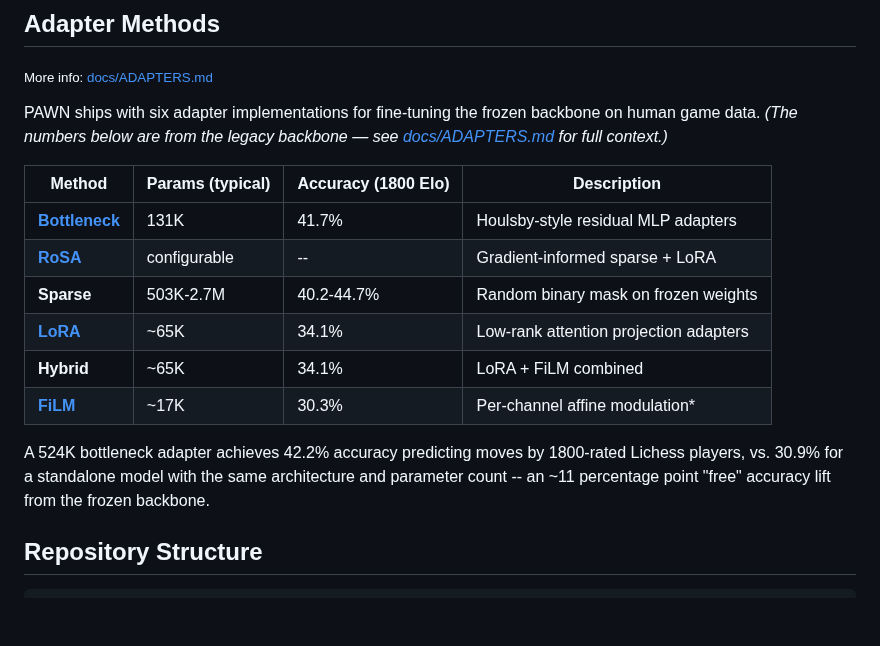
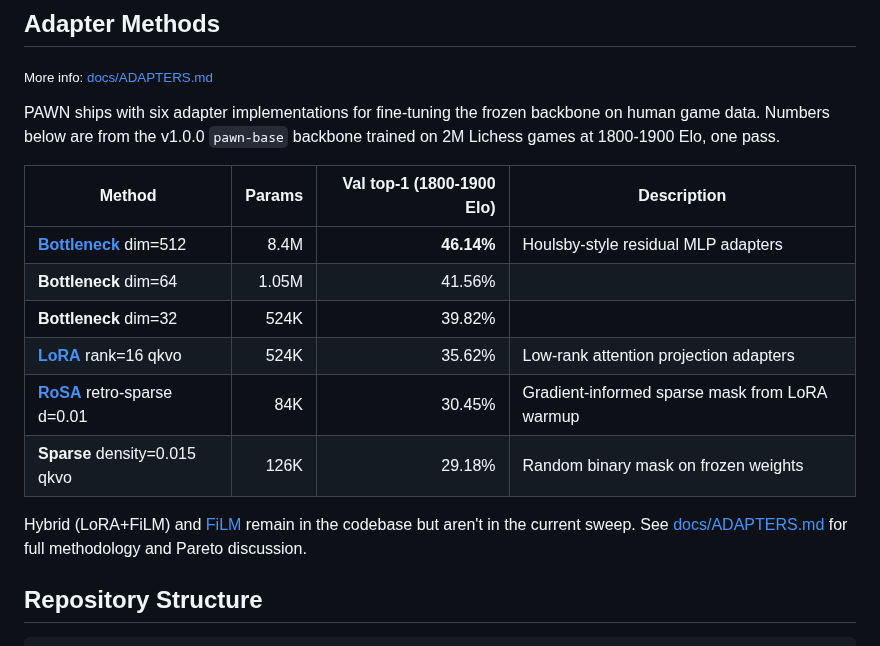
Before and after one commit to thomas-schweich/PAWN, a Markdown page: README.md, the part around the change. Drawn GitHub-style; blank space fills up the shorter version.

```diff
--- a/README.md
+++ b/README.md
@@ -115,18 +115,18 @@ All three variants sit at ~101–102% of the [theoretical top-1 ceiling](docs/AC
 
 <sub>More info: [docs/ADAPTERS.md](docs/ADAPTERS.md)</sub>
 
-PAWN ships with six adapter implementations for fine-tuning the frozen backbone on human game data. *(The numbers below are from the legacy backbone — see [docs/ADAPTERS.md](docs/ADAPTERS.md) for full context.)*
+PAWN ships with six adapter implementations for fine-tuning the frozen backbone on human game data. Numbers below are from the v1.0.0 `pawn-base` backbone trained on 2M Lichess games at 1800-1900 Elo, one pass.
 
-| Method | Params (typical) | Accuracy (1800 Elo) | Description |
-|--------|-----------------|---------------------|-------------|
-| **[Bottleneck](https://arxiv.org/abs/1902.00751)** | 131K | 41.7% | Houlsby-style residual MLP adapters |
-| **[RoSA](https://arxiv.org/abs/2401.04679)** | configurable | -- | Gradient-informed sparse + LoRA |
-| **Sparse** | 503K-2.7M | 40.2-44.7% | Random binary mask on frozen weights |
-| **[LoRA](https://arxiv.org/abs/2106.09685)** | ~65K | 34.1% | Low-rank attention projection adapters |
-| **Hybrid** | ~65K | 34.1% | LoRA + FiLM combined |
-| **[FiLM](https://arxiv.org/abs/1709.07871)** | ~17K | 30.3% | Per-channel affine modulation* |
+| Method | Params | Val top-1 (1800-1900 Elo) | Description |
+|--------|-------:|--------------------------:|-------------|
+| **[Bottleneck](https://arxiv.org/abs/1902.00751)** dim=512 | 8.4M | **46.14%** | Houlsby-style residual MLP adapters |
+| **Bottleneck** dim=64 | 1.05M | 41.56% | |
+| **Bottleneck** dim=32 | 524K | 39.82% | |
+| **[LoRA](https://arxiv.org/abs/2106.09685)** rank=16 qkvo | 524K | 35.62% | Low-rank attention projection adapters |
+| **[RoSA](https://arxiv.org/abs/2401.04679)** retro-sparse d=0.01 | 84K | 30.45% | Gradient-informed sparse mask from LoRA warmup |
+| **Sparse** density=0.015 qkvo | 126K | 29.18% | Random binary mask on frozen weights |
 
-A 524K bottleneck adapter achieves 42.2% accuracy predicting moves by 1800-rated Lichess players, vs. 30.9% for a standalone model with the same architecture and parameter count -- an ~11 percentage point "free" accuracy lift from the frozen backbone.
+Hybrid (LoRA+FiLM) and [FiLM](https://arxiv.org/abs/1709.07871) remain in the codebase but aren't in the current sweep. See [docs/ADAPTERS.md](docs/ADAPTERS.md) for full methodology and Pareto discussion.
 
 ## Repository Structure
 
```
Also changed, not shown: docs/ADAPTERS.md (+18 -32 lines).
